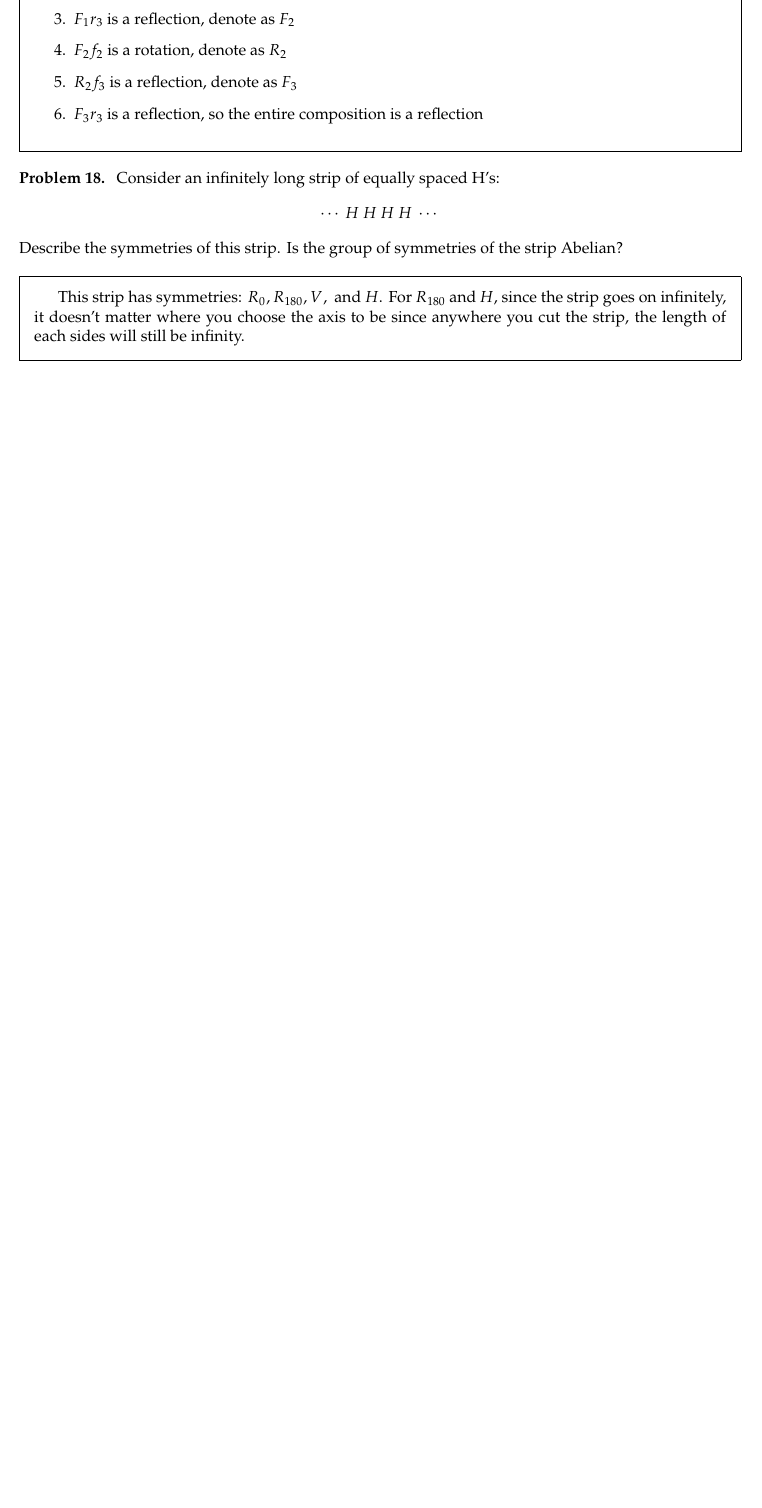
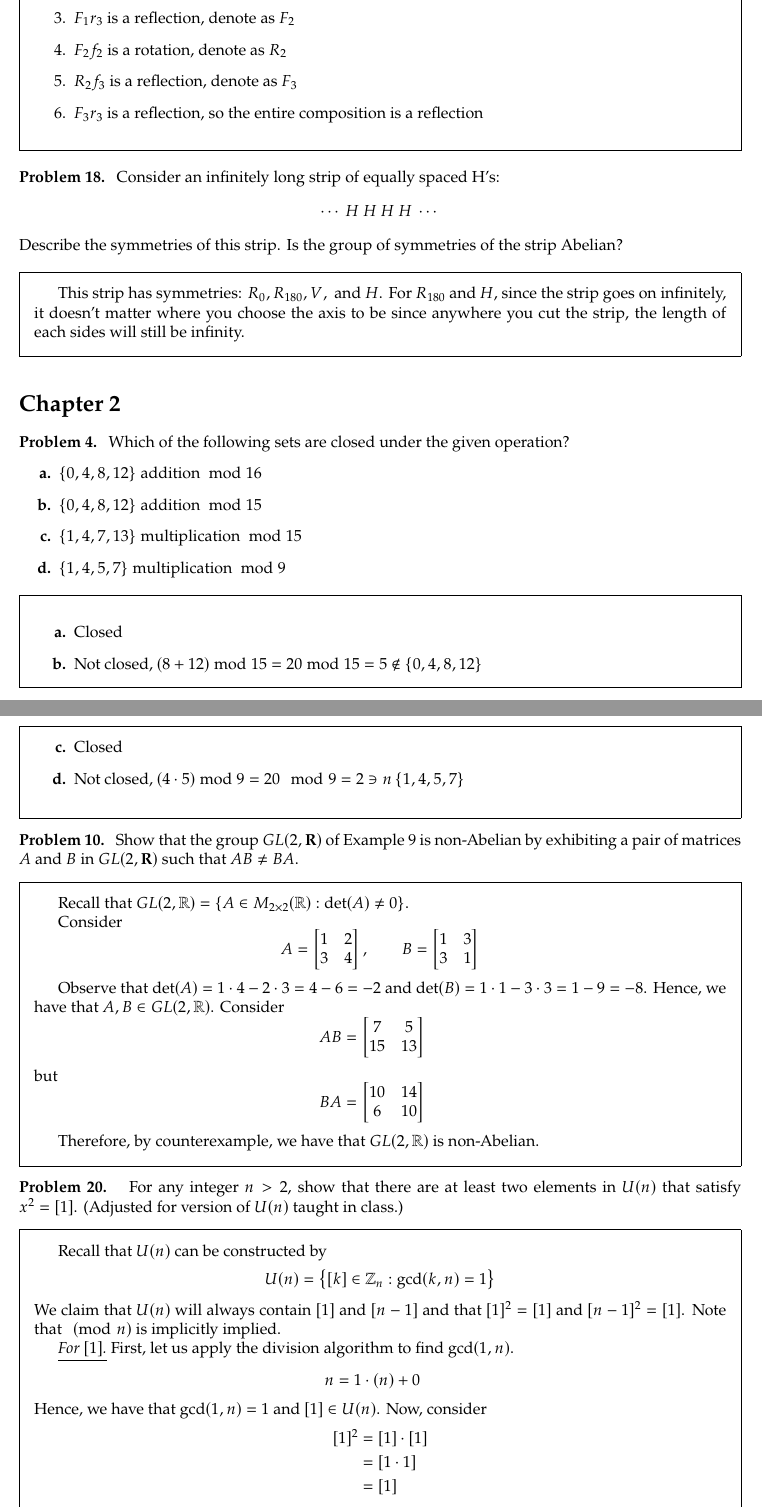
Before and after one commit to nngerncham/ma424_abstract, a LaTeX problem sheet (homework/hw1/template.tex, which reads homework/hw1/problems/ch2.tex): part of page 5 of 5 before the commit and two parts of pages 5 and 6 of 6 after it, the two joined at a grey line, cut so that both start at the same text, the shorter picture padded with empty space. Compiled offline with pdfLaTeX.

Commit message:
hw1 ch2 until p20

```diff
--- /dev/null
+++ b/homework/hw1/problems/ch2.tex
@@ -0,0 +1,92 @@
+\section*{Chapter 2}
+
+\begin{hwproblem}
+{4}{
+    Which of the following sets are closed under the given operation?
+    \begin{enumerate}[label=\textbf{\alph*.}]
+        \item $\{0,4,8,12\}$ addition ${}\bmod 16$
+        \item $\{0,4,8,12\}$ addition ${}\bmod 15$
+        \item $\{1,4,7,13\}$ multiplication ${}\bmod 15$
+        \item $\{1,4,5,7\}$ multiplication ${}\bmod 9$
+    \end{enumerate}
+}
+
+\begin{enumerate}[label=\textbf{\alph*.}]
+    \item Closed
+    \item Not closed, \((8 + 12) \bmod 15 = 20 \bmod 15 = 5 \notin \left\{0, 4, 8, 12\right\}\)
+    \item Closed
+    \item Not closed, \((4 \cdot 5) \bmod 9 = 20 \mod 9 = 2 \not in \left\{1, 4, 5, 7\right\}\)
+\end{enumerate}
+\end{hwproblem}
+
+\begin{hwproblem}
+{10}{
+    Show that the group $G L(2, \mathbf{R})$ of Example 9 is non-Abelian by exhibiting a pair of matrices $A$ and $B$ in $G L(2, \mathbf{R})$ such that $A B \neq B A$.
+}
+
+Recall that \(GL(2, \mathbb{R}) = \left\{A \in M_{2 \times 2}(\mathbb{R}) : \det(A) \neq 0\right\}\).
+
+Consider
+\[
+A =
+\begin{bmatrix}
+    1 & 2 \\
+    3 & 4 \\
+\end{bmatrix}, \qquad
+B =
+\begin{bmatrix}
+    1 & 3 \\
+    3 & 1 \\
+\end{bmatrix}
+\]
+
+Observe that \(\det(A) = 1 \cdot 4 - 2 \cdot 3 = 4 - 6 = -2\) and \(\det(B) = 1 \cdot 1 - 3 \cdot 3 = 1 - 9 = -8\). Hence, we have that \(A, B \in GL(2, \mathbb{R})\). Consider
+\[
+\begin{aligned}
+    AB &= \begin{bmatrix}
+        7 & 5 \\
+        15 & 13 \\
+    \end{bmatrix}
+\end{aligned}
+\]
+but
+\[
+\begin{aligned}
+    BA &= \begin{bmatrix}
+        10 & 14 \\
+        6 & 10 \\
+    \end{bmatrix}
+\end{aligned}
+\]
+
+Therefore, by counterexample, we have that \(GL(2, \mathbb{R})\) is non-Abelian.
+\end{hwproblem}
+
+\begin{hwproblem}
+{20}{
+    For any integer $n>2$, show that there are at least two elements in $U(n)$ that satisfy $x^2=[1]$. (Adjusted for version of \(U(n)\) taught in class.)
+}
+
+Recall that \(U(n)\) can be constructed by
+\[
+    U(n) = \left\{[k] \in \mathbb{Z}_n : \gcd(k, n) = 1\right\}
+\]
+We claim that \(U(n)\) will always contain \([1]\) and \([n-1]\) and that \([1]^2 = [1]\) and \([n-1]^2 = [1]\). Note that \(\pmod n\) is implicitly implied.
+
+\underline{\textit{For \([1]\).}} First, let us apply the division algorithm to find \(\gcd(1, n)\).
+\[
+\begin{aligned}
+    n &= 1 \cdot (n) + 0
+\end{aligned}
+\]
+Hence, we have that \(\gcd(1, n) = 1\) and \([1] \in U(n)\). Now, consider
+\[
+\begin{aligned}
+    [1]^2 &= [1] \cdot [1] \\
+          &= [1 \cdot 1] \\
+          &= [1]
+\end{aligned}
+\]
+Thus, we can conclude that \([1] \in U(n)\) for any \(n\) and \([1]^2 = [1]\).
+
+\underline{\textit{For \([n-1]\).}} First, let us apply the division algorithm to find \(\gcd(n-1, n)\).
@@ -0,0 +99 @@
+Hence, we have that \(\gcd(n-1, n) = 1\) and \([n-1] \in U(n)\). Now, consider
```
Also changed, not shown: homework/hw1/template.tex (+1 -0 lines), homework/hw1/problems/ch2.tex (18 more changed lines).
